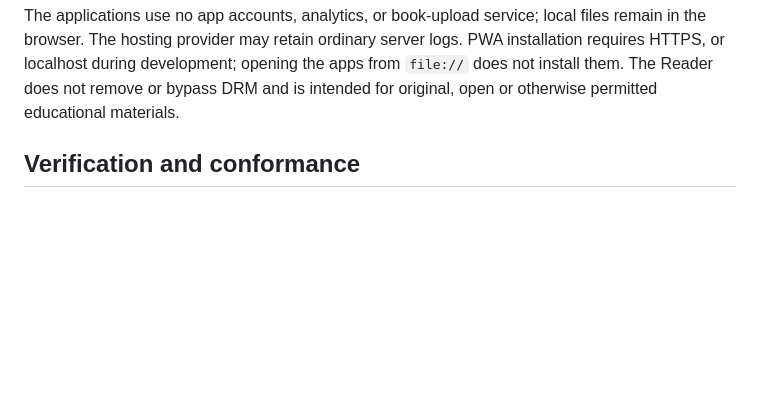
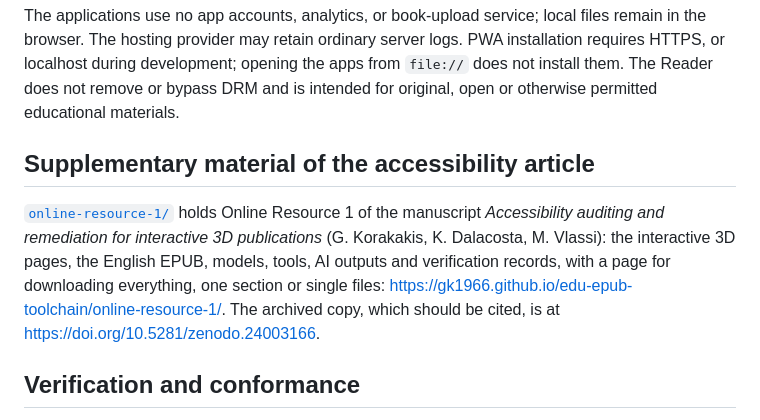
Before and after one commit to gk1966/edu-epub-toolchain, a Markdown page: README.md, the part around the change. GitHub-like rendering; blank space fills up the shorter version.

Commit message:
README: link to Online Resource 1
Co-Authored-By: Claude Opus 5.5 <noreply@anthropic.com>
Claude-Session: https://claude.ai/code/session_01UotkNgYzJ3CXGYa8LtUNYE

```diff
--- a/README.md
+++ b/README.md
@@ -16,6 +16,10 @@ The applications use no app accounts, analytics, or book-upload service; local f
 installation requires HTTPS, or localhost during development; opening the apps from
 `file://` does not install them. The Reader does not remove or bypass DRM and is
 intended for original, open or otherwise permitted educational materials.
+
+## Supplementary material of the accessibility article
+
+[`online-resource-1/`](online-resource-1/) holds Online Resource 1 of the manuscript *Accessibility auditing and remediation for interactive 3D publications* (G. Korakakis, K. Dalacosta, M. Vlassi): the interactive 3D pages, the English EPUB, models, tools, AI outputs and verification records, with a page for downloading everything, one section or single files: https://gk1966.github.io/edu-epub-toolchain/online-resource-1/. The archived copy, which should be cited, is at https://doi.org/10.5281/zenodo.24003166.
 
 ## Verification and conformance
 
```
